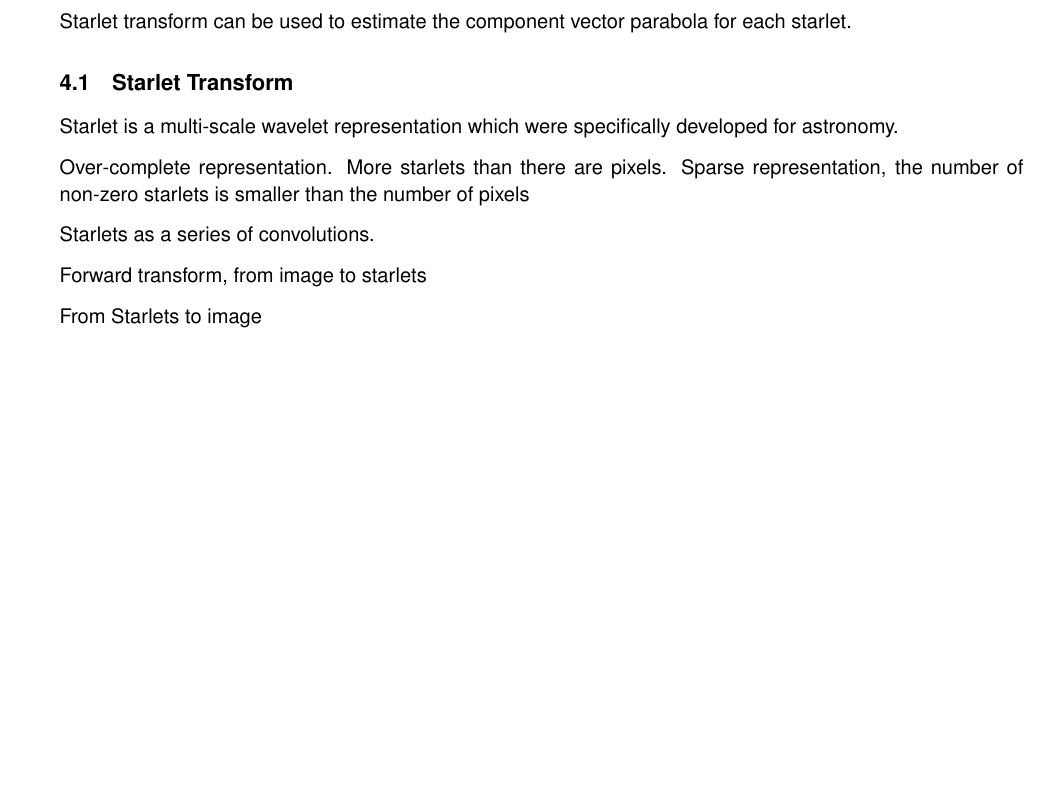
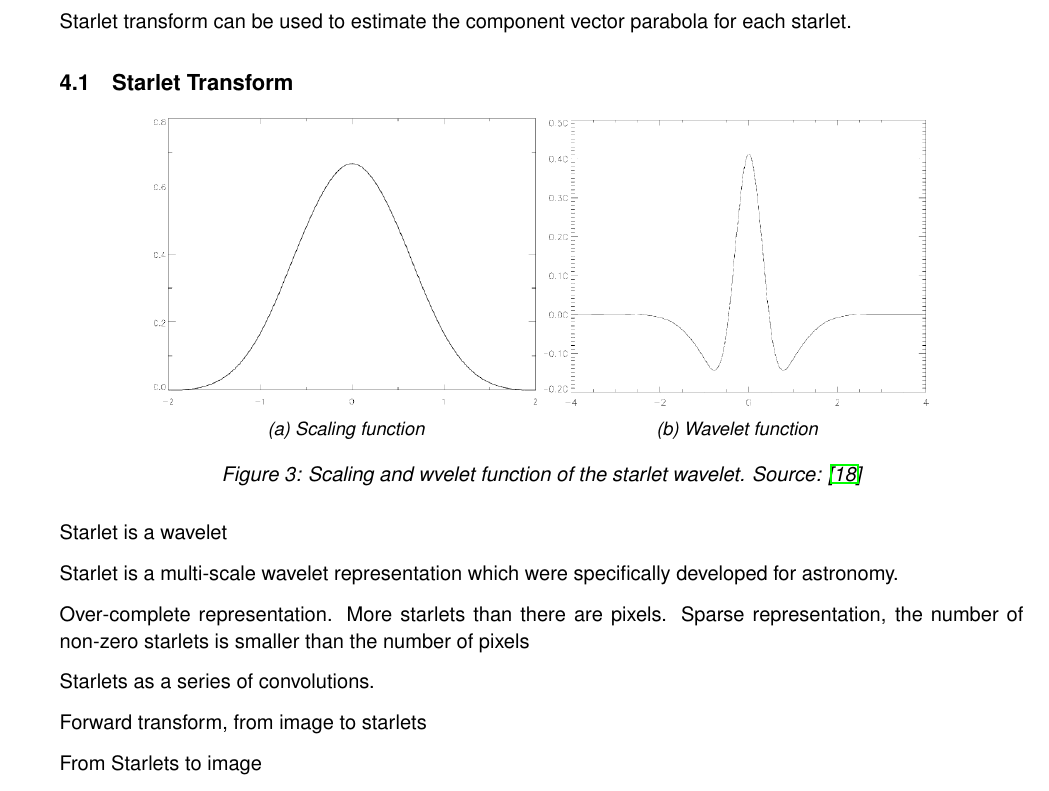
Before and after one commit to lord-blueberry/p8-doc, a LaTeX document (P8.tex, which reads chapters/05.algorithms/algs.tex): part of page 13 of 20 before the commit and part of page 13 of 21 after it, cut so that both start at the same text, the shorter picture padded with empty space. Compiled offline with pdfLaTeX.

Commit message:
added starlet images

```diff
--- a/chapters/05.algorithms/algs.tex
+++ b/chapters/05.algorithms/algs.tex
@@ -55,9 +57,30 @@ parabola for each starlet.
 
 
 \subsection{Starlet Transform} \label{cd:starlets}
+
+\begin{figure}[h]
+	\centering
+	\begin{subfigure}[b]{0.4\linewidth}
+		\includegraphics[width=\linewidth]{./chapters/05.algorithms/starlets/scaling.png}
+		\caption{Scaling function}
+		\label{cd:starlets:scaling}
+	\end{subfigure}
+	\begin{subfigure}[b]{0.4\linewidth}
+		\includegraphics[width=\linewidth]{./chapters/05.algorithms/starlets/wavelet.png}
+		\caption{Wavelet function}
+		\label{cd:starlets:wavelet}
+	\end{subfigure}
+	\caption{Scaling and wvelet function of the starlet wavelet. Source: \cite{starck2015starlet}}
+	\label{cd:starlets:figure}
+\end{figure}
+
+Starlet is a wavelet
+
+
 Starlet is a multi-scale wavelet representation which were specifically developed for astronomy.
 
 Over-complete representation. More starlets than there are pixels. Sparse representation, the number of non-zero starlets is smaller than the number of pixels
+
 
 Starlets as a series of convolutions.
 
```
Also changed, not shown: P8.pdf, chapters/05.algorithms/starlets/scaling.png (added), chapters/05.algorithms/starlets/wavelet.png (added), chapters/05.algorithms/algs.tex (10 more changed lines).
